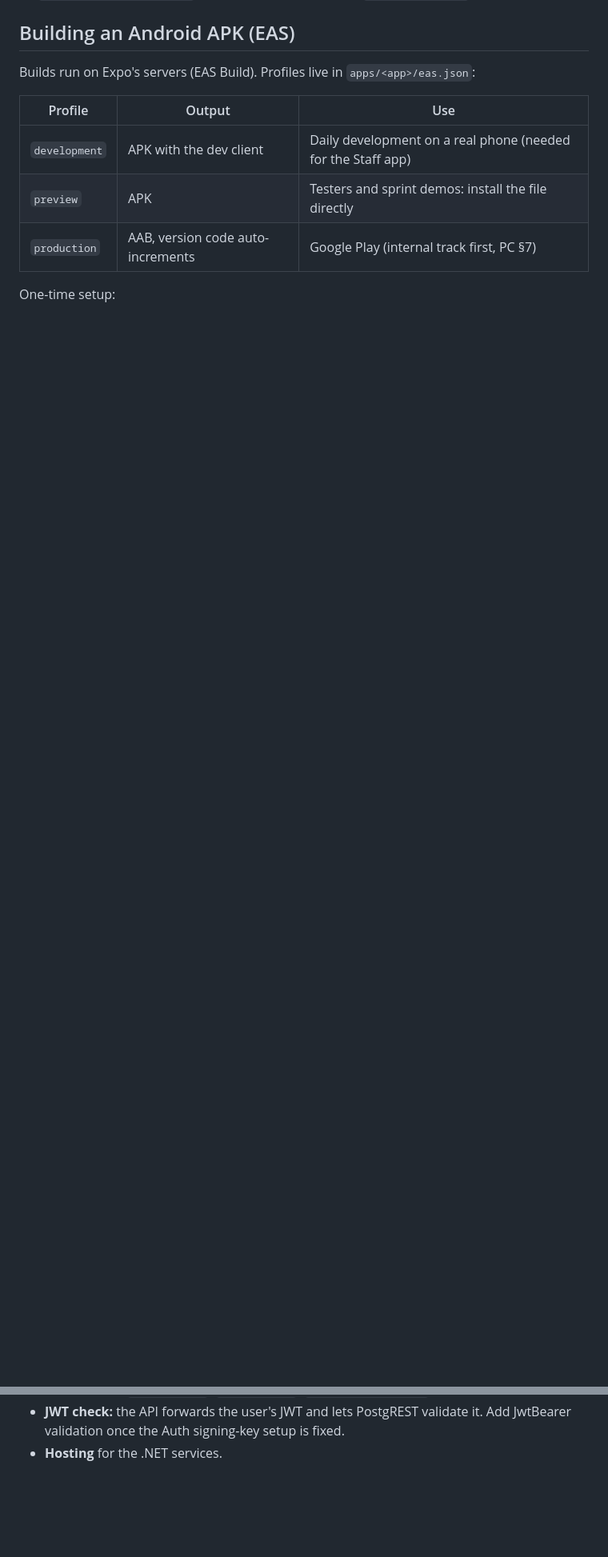
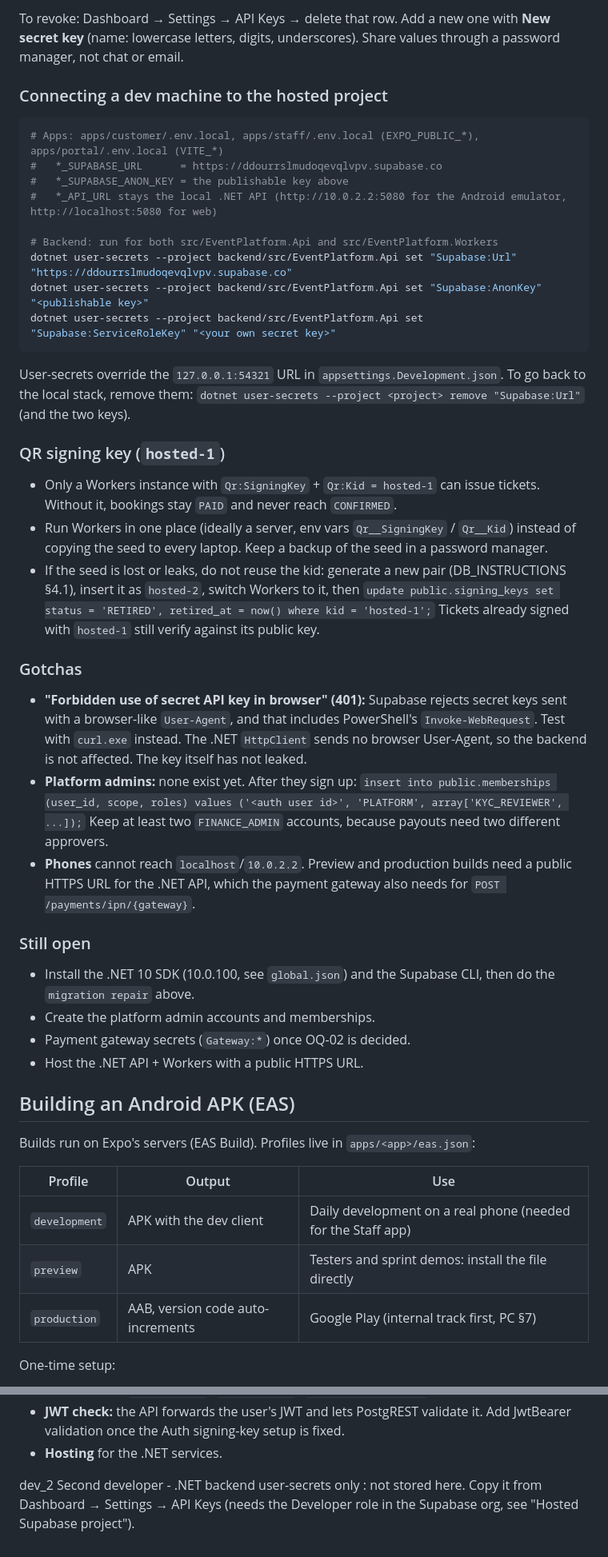
Before and after one commit to lamphuoc-nguyen/Tickey, a Markdown page: README.md, 2 parts joined by grey strips. Shown at 80% size. Rendered like a GitHub page; blank space fills up the shorter version.

````diff
--- a/README.md
+++ b/README.md
@@ -103,3 +147,52 @@ CI (`.github/workflows/ci.yml`) runs the same checks plus `supabase test db`.
+To revoke: Dashboard → Settings → API Keys → delete that row. Add a new one with **New secret key**
+(name: lowercase letters, digits, underscores). Share values through a password manager, not chat or email.
+
+### Connecting a dev machine to the hosted project
+
+```bash
+# Apps: apps/customer/.env.local, apps/staff/.env.local (EXPO_PUBLIC_*), apps/portal/.env.local (VITE_*)
+#   *_SUPABASE_URL      = https://ddourrslmudoqevqlvpv.supabase.co
+#   *_SUPABASE_ANON_KEY = the publishable key above
+#   *_API_URL stays the local .NET API (http://10.0.2.2:5080 for the Android emulator, http://localhost:5080 for web)
+
+# Backend: run for both src/EventPlatform.Api and src/EventPlatform.Workers
+dotnet user-secrets --project backend/src/EventPlatform.Api set "Supabase:Url"            "https://ddourrslmudoqevqlvpv.supabase.co"
+dotnet user-secrets --project backend/src/EventPlatform.Api set "Supabase:AnonKey"        "<publishable key>"
+dotnet user-secrets --project backend/src/EventPlatform.Api set "Supabase:ServiceRoleKey" "<your own secret key>"
+```
+
+User-secrets override the `127.0.0.1:54321` URL in `appsettings.Development.json`. To go back to the local stack,
+remove them: `dotnet user-secrets --project <project> remove "Supabase:Url"` (and the two keys).
+
+### QR signing key (`hosted-1`)
+
+- Only a Workers instance with `Qr:SigningKey` + `Qr:Kid = hosted-1` can issue tickets. Without it, bookings stay
+  `PAID` and never reach `CONFIRMED`.
+- Run Workers in one place (ideally a server, env vars `Qr__SigningKey` / `Qr__Kid`) instead of copying the seed to
+  every laptop. Keep a backup of the seed in a password manager.
+- If the seed is lost or leaks, do not reuse the kid: generate a new pair (DB_INSTRUCTIONS §4.1), insert it as
+  `hosted-2`, switch Workers to it, then
+  `update public.signing_keys set status = 'RETIRED', retired_at = now() where kid = 'hosted-1';`
+  Tickets already signed with `hosted-1` still verify against its public key.
+
+### Gotchas
+
+- **"Forbidden use of secret API key in browser" (401):** Supabase rejects secret keys sent with a browser-like
+  `User-Agent`, and that includes PowerShell's `Invoke-WebRequest`. Test with `curl.exe` instead. The .NET
+  `HttpClient` sends no browser User-Agent, so the backend is not affected. The key itself has not leaked.
+- **Platform admins:** none exist yet. After they sign up:
+  `insert into public.memberships (user_id, scope, roles) values ('<auth user id>', 'PLATFORM', array['KYC_REVIEWER', ...]);`
+  Keep at least two `FINANCE_ADMIN` accounts, because payouts need two different approvers.
+- **Phones** cannot reach `localhost`/`10.0.2.2`. Preview and production builds need a public HTTPS URL for the
+  .NET API, which the payment gateway also needs for `POST /payments/ipn/{gateway}`.
+
+### Still open
+
+- Install the .NET 10 SDK (10.0.100, see `global.json`) and the Supabase CLI, then do the `migration repair` above.
+- Create the platform admin accounts and memberships.
+- Payment gateway secrets (`Gateway:*`) once OQ-02 is decided.
+- Host the .NET API + Workers with a public HTTPS URL.
+
 ## Building an Android APK (EAS)
 
 Builds run on Expo's servers (EAS Build). Profiles live in `apps/<app>/eas.json`:
@@ -160,3 +253,6 @@ Open (Sprint 0 decisions, see PC §7):
   - Workers: `RefundWorker`, `PayoutWorker`, `NotificationsWorker`.
 - **JWT check:** the API forwards the user's JWT and lets PostgREST validate it. Add JwtBearer validation once the Auth signing-key setup is fixed.
 - **Hosting** for the .NET services.
+
+dev_2
+Second developer - .NET backend user-secrets only : not stored here. Copy it from Dashboard → Settings → API Keys (needs the Developer role in the Supabase org, see "Hosted Supabase project").
````
Also changed, not shown: other parts of README.md (+44 -0 lines).
